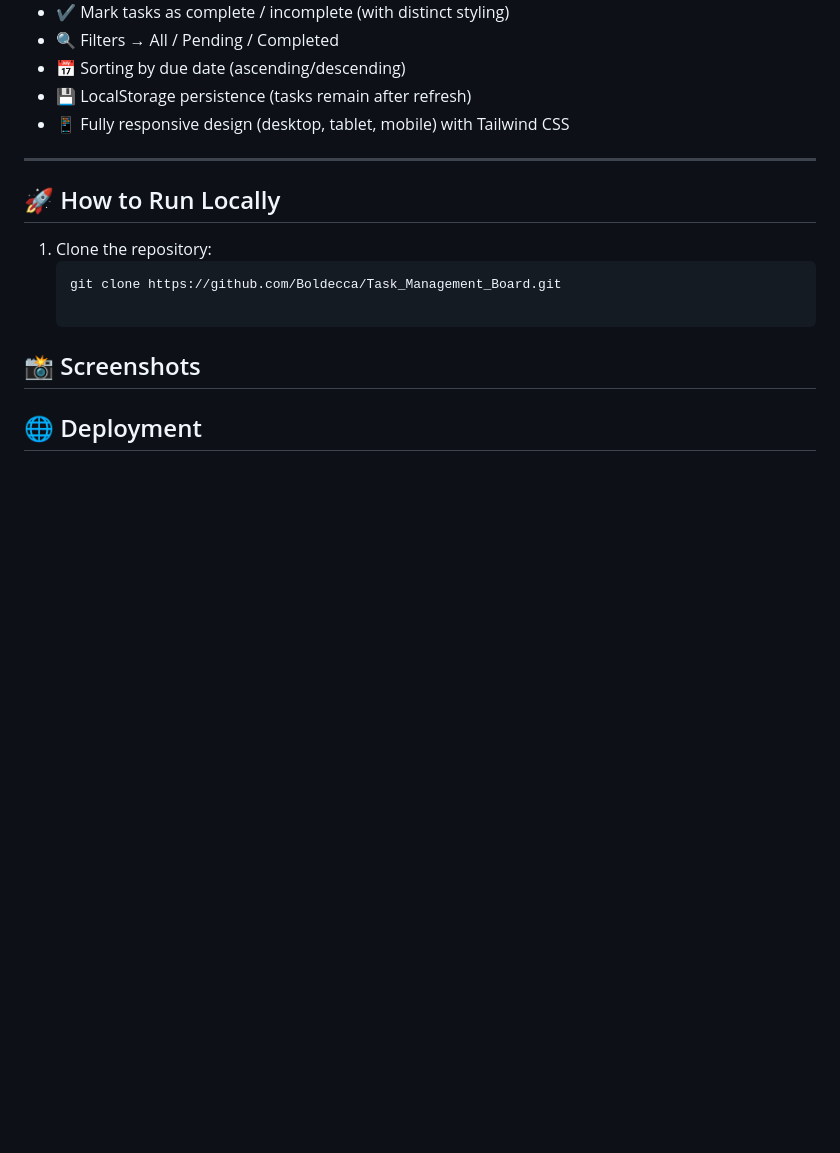
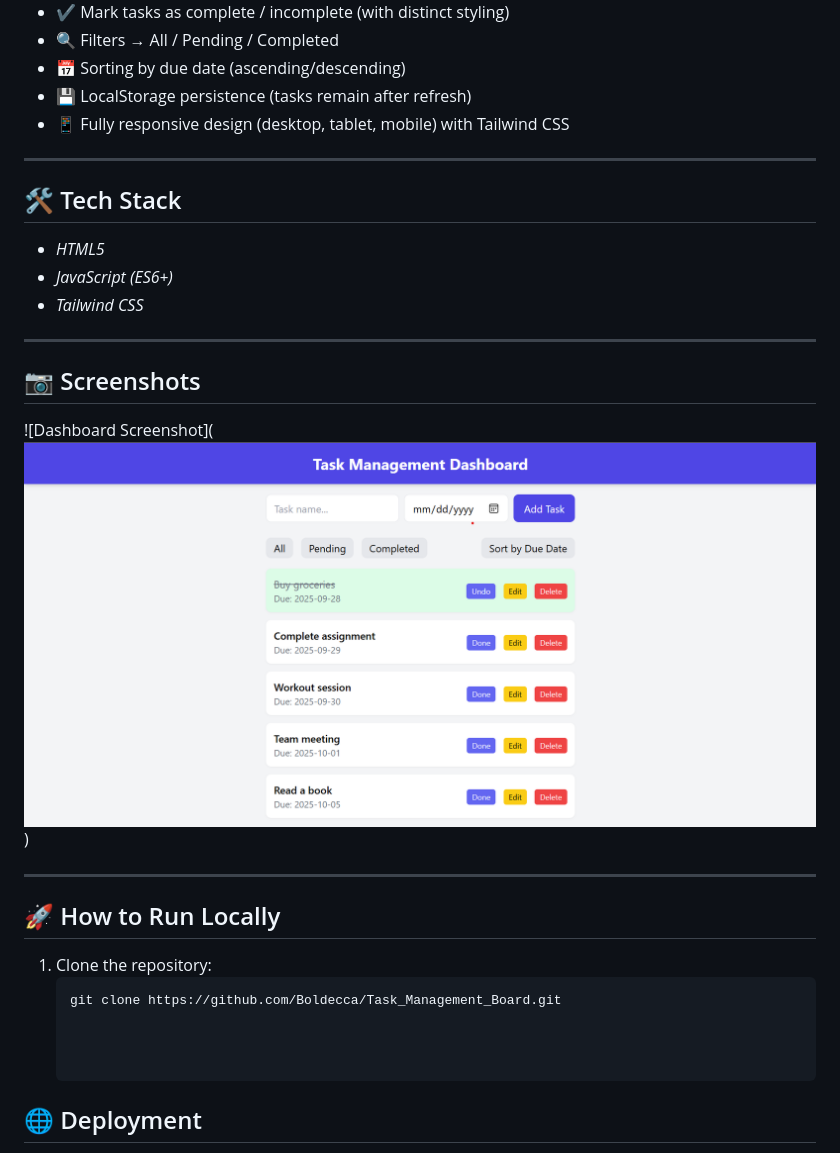
Before and after one commit to Boldecca/Task_Management_Board, a Markdown page: README.md, the part around the change. Drawn GitHub-style; pictures changed too: image.png (added); blank space fills up the shorter version.

````diff
--- a/README.md
+++ b/README.md
@@ -18,14 +18,23 @@ It helps users create, organize, and track tasks efficiently. The app supports t
 - 📱 Fully responsive design (desktop, tablet, mobile) with Tailwind CSS
 
 ---
+## 🛠 Tech Stack
+- *HTML5*
+- *JavaScript (ES6+)*
+- *Tailwind CSS*
+
+---
+
+## 📷 Screenshots
+![Dashboard Screenshot](![alt text](image.png))
+
+---
 
 ## 🚀 How to Run Locally
 1. Clone the repository:
    ```bash
    git clone https://github.com/Boldecca/Task_Management_Board.git
 
-## 📸 Screenshots
-
 
 
 ## 🌐 Deployment
````
